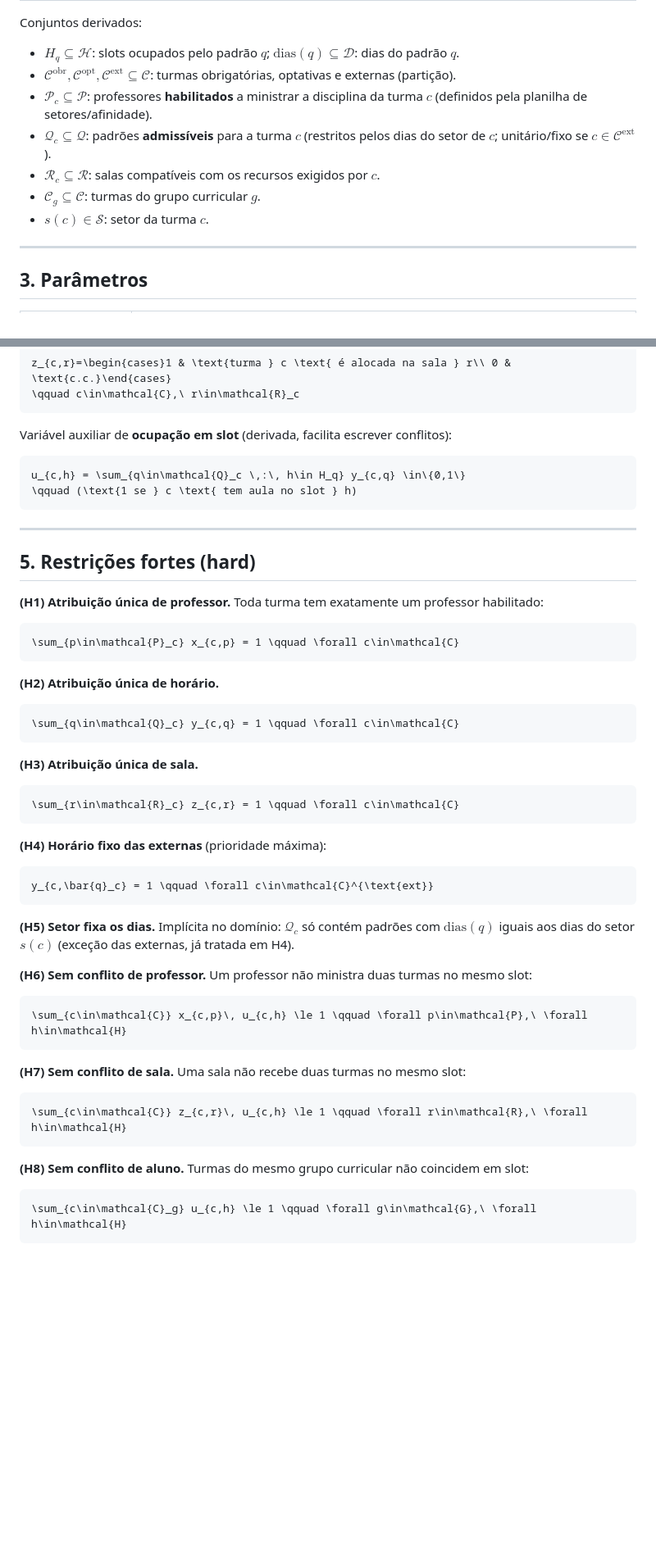
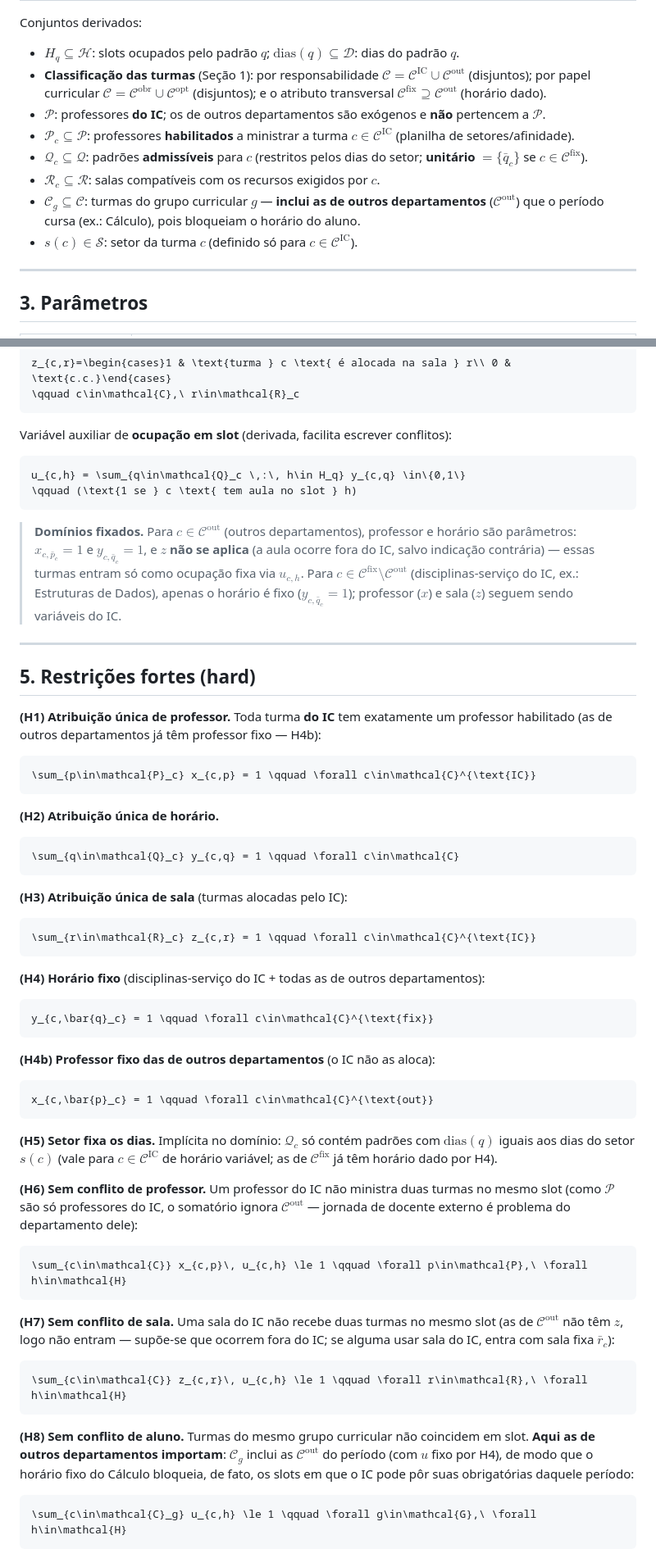
Before and after one commit to bcosta19/TCC, a Markdown page: anotacoes/modelo_matematico.md, 2 parts joined by grey strips. Shown at 82% size. GitHub-like rendering; blank space fills up the shorter version.

````diff
--- a/anotacoes/modelo_matematico.md
+++ b/anotacoes/modelo_matematico.md
@@ -40,12 +57,13 @@ Apresento abaixo o **modelo completo** (todas as decisões como variáveis) e, n
 
 Conjuntos derivados:
 - $H_q \subseteq \mathcal{H}$: slots ocupados pelo padrão $q$; $\text{dias}(q)\subseteq\mathcal{D}$: dias do padrão $q$.
-- $\mathcal{C}^{\text{obr}}, \mathcal{C}^{\text{opt}}, \mathcal{C}^{\text{ext}} \subseteq \mathcal{C}$: turmas obrigatórias, optativas e externas (partição).
-- $\mathcal{P}_c \subseteq \mathcal{P}$: professores **habilitados** a ministrar a disciplina da turma $c$ (definidos pela planilha de setores/afinidade).
-- $\mathcal{Q}_c \subseteq \mathcal{Q}$: padrões **admissíveis** para a turma $c$ (restritos pelos dias do setor de $c$; unitário/fixo se $c\in\mathcal{C}^{\text{ext}}$).
+- **Classificação das turmas** (Seção 1): por responsabilidade $\mathcal{C}=\mathcal{C}^{\text{IC}}\cup\mathcal{C}^{\text{out}}$ (disjuntos); por papel curricular $\mathcal{C}=\mathcal{C}^{\text{obr}}\cup\mathcal{C}^{\text{opt}}$ (disjuntos); e o atributo transversal $\mathcal{C}^{\text{fix}}\supseteq\mathcal{C}^{\text{out}}$ (horário dado).
+- $\mathcal{P}$: professores **do IC**; os de outros departamentos são exógenos e **não** pertencem a $\mathcal{P}$.
+- $\mathcal{P}_c \subseteq \mathcal{P}$: professores **habilitados** a ministrar a turma $c\in\mathcal{C}^{\text{IC}}$ (planilha de setores/afinidade).
+- $\mathcal{Q}_c \subseteq \mathcal{Q}$: padrões **admissíveis** para $c$ (restritos pelos dias do setor; **unitário** $=\{\bar q_c\}$ se $c\in\mathcal{C}^{\text{fix}}$).
 - $\mathcal{R}_c \subseteq \mathcal{R}$: salas compatíveis com os recursos exigidos por $c$.
-- $\mathcal{C}_g \subseteq \mathcal{C}$: turmas do grupo curricular $g$.
-- $s(c)\in\mathcal{S}$: setor da turma $c$.
+- $\mathcal{C}_g \subseteq \mathcal{C}$: turmas do grupo curricular $g$ — **inclui as de outros departamentos** ($\mathcal{C}^{\text{out}}$) que o período cursa (ex.: Cálculo), pois bloqueiam o horário do aluno.
+- $s(c)\in\mathcal{S}$: setor da turma $c$ (definido só para $c\in\mathcal{C}^{\text{IC}}$).
 
 ---
 
@@ -90,14 +109,16 @@ u_{c,h} = \sum_{q\in\mathcal{Q}_c \,:\, h\in H_q} y_{c,q} \in\{0,1\}
 \qquad (\text{1 se } c \text{ tem aula no slot } h)
 ```
 
+> **Domínios fixados.** Para $c\in\mathcal{C}^{\text{out}}$ (outros departamentos), professor e horário são parâmetros: $x_{c,\bar p_c}=1$ e $y_{c,\bar q_c}=1$, e $z$ **não se aplica** (a aula ocorre fora do IC, salvo indicação contrária) — essas turmas entram só como ocupação fixa via $u_{c,h}$. Para $c\in\mathcal{C}^{\text{fix}}\setminus\mathcal{C}^{\text{out}}$ (disciplinas-serviço do IC, ex.: Estruturas de Dados), apenas o horário é fixo ($y_{c,\bar q_c}=1$); professor ($x$) e sala ($z$) seguem sendo variáveis do IC.
+
 ---
 
 ## 5. Restrições fortes (hard)
 
-**(H1) Atribuição única de professor.** Toda turma tem exatamente um professor habilitado:
+**(H1) Atribuição única de professor.** Toda turma **do IC** tem exatamente um professor habilitado (as de outros departamentos já têm professor fixo — H4b):
 
 ```math
-\sum_{p\in\mathcal{P}_c} x_{c,p} = 1 \qquad \forall c\in\mathcal{C}
+\sum_{p\in\mathcal{P}_c} x_{c,p} = 1 \qquad \forall c\in\mathcal{C}^{\text{IC}}
 ```
 
 **(H2) Atribuição única de horário.**
@@ -106,33 +127,39 @@ u_{c,h} = \sum_{q\in\mathcal{Q}_c \,:\, h\in H_q} y_{c,q} \in\{0,1\}
 \sum_{q\in\mathcal{Q}_c} y_{c,q} = 1 \qquad \forall c\in\mathcal{C}
 ```
 
-**(H3) Atribuição única de sala.**
+**(H3) Atribuição única de sala** (turmas alocadas pelo IC):
 
 ```math
-\sum_{r\in\mathcal{R}_c} z_{c,r} = 1 \qquad \forall c\in\mathcal{C}
+\sum_{r\in\mathcal{R}_c} z_{c,r} = 1 \qquad \forall c\in\mathcal{C}^{\text{IC}}
 ```
 
-**(H4) Horário fixo das externas** (prioridade máxima):
+**(H4) Horário fixo** (disciplinas-serviço do IC + todas as de outros departamentos):
 
 ```math
-y_{c,\bar{q}_c} = 1 \qquad \forall c\in\mathcal{C}^{\text{ext}}
+y_{c,\bar{q}_c} = 1 \qquad \forall c\in\mathcal{C}^{\text{fix}}
 ```
 
-**(H5) Setor fixa os dias.** Implícita no domínio: $\mathcal{Q}_c$ só contém padrões com $\text{dias}(q)$ iguais aos dias do setor $s(c)$ (exceção das externas, já tratada em H4).
+**(H4b) Professor fixo das de outros departamentos** (o IC não as aloca):
 
-**(H6) Sem conflito de professor.** Um professor não ministra duas turmas no mesmo slot:
+```math
+x_{c,\bar{p}_c} = 1 \qquad \forall c\in\mathcal{C}^{\text{out}}
+```
+
+**(H5) Setor fixa os dias.** Implícita no domínio: $\mathcal{Q}_c$ só contém padrões com $\text{dias}(q)$ iguais aos dias do setor $s(c)$ (vale para $c\in\mathcal{C}^{\text{IC}}$ de horário variável; as de $\mathcal{C}^{\text{fix}}$ já têm horário dado por H4).
+
+**(H6) Sem conflito de professor.** Um professor do IC não ministra duas turmas no mesmo slot (como $\mathcal{P}$ são só professores do IC, o somatório ignora $\mathcal{C}^{\text{out}}$ — jornada de docente externo é problema do departamento dele):
 
 ```math
 \sum_{c\in\mathcal{C}} x_{c,p}\, u_{c,h} \le 1 \qquad \forall p\in\mathcal{P},\ \forall h\in\mathcal{H}
 ```
 
-**(H7) Sem conflito de sala.** Uma sala não recebe duas turmas no mesmo slot:
+**(H7) Sem conflito de sala.** Uma sala do IC não recebe duas turmas no mesmo slot (as de $\mathcal{C}^{\text{out}}$ não têm $z$, logo não entram — supõe-se que ocorrem fora do IC; se alguma usar sala do IC, entra com sala fixa $\bar r_c$):
 
 ```math
 \sum_{c\in\mathcal{C}} z_{c,r}\, u_{c,h} \le 1 \qquad \forall r\in\mathcal{R},\ \forall h\in\mathcal{H}
 ```
 
-**(H8) Sem conflito de aluno.** Turmas do mesmo grupo curricular não coincidem em slot:
+**(H8) Sem conflito de aluno.** Turmas do mesmo grupo curricular não coincidem em slot. **Aqui as de outros departamentos importam**: $\mathcal{C}_g$ inclui as $\mathcal{C}^{\text{out}}$ do período (com $u$ fixo por H4), de modo que o horário fixo do Cálculo bloqueia, de fato, os slots em que o IC pode pôr suas obrigatórias daquele período:
 
 ```math
 \sum_{c\in\mathcal{C}_g} u_{c,h} \le 1 \qquad \forall g\in\mathcal{G},\ \forall h\in\mathcal{H}
````
Also changed, not shown: other parts of anotacoes/modelo_matematico.md (+34 -13 lines).
